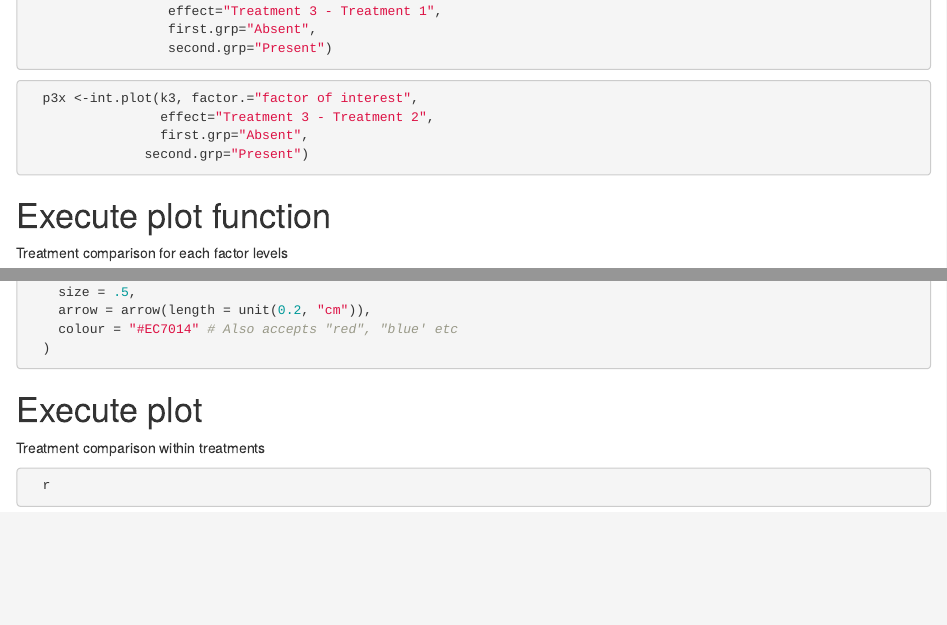
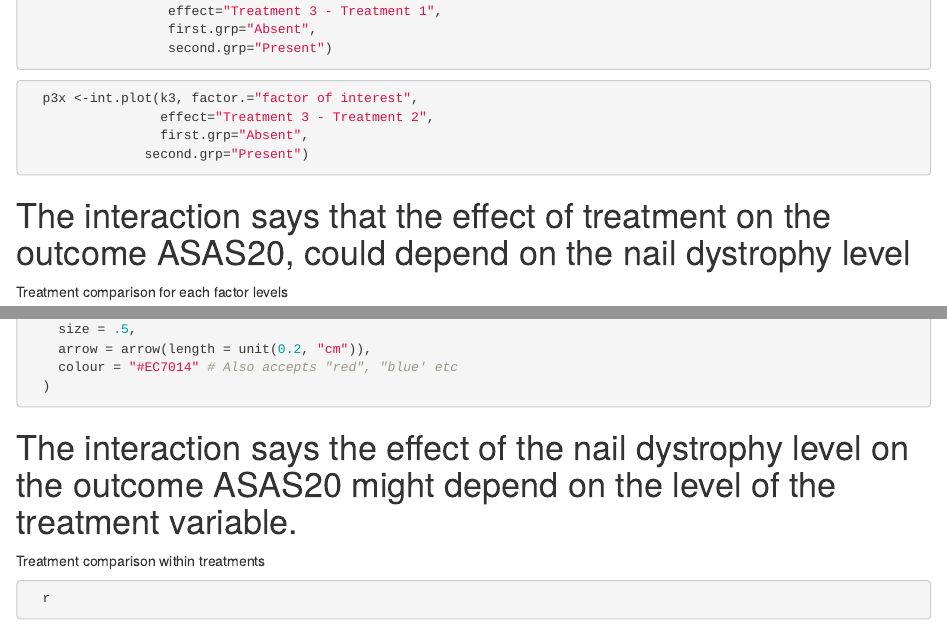
Before and after one commit to eamonn2014/differential-treatment-effects, an R Markdown document (presenting interactions.Rmd): the page in a window 1100 px wide, from 11720 px down, and a second part further down, joined at a grey line. Rendered offline with R 4.5, knitr and Pandoc, with nearby package versions; drawn as R Markdown's standard HTML page in place of the format the file asks for; long lines of code are wrapped.

Commit message:
adding more to the conclusion.

````diff
--- a/presenting interactions.Rmd
+++ b/presenting interactions.Rmd
@@ -435,7 +435,8 @@
 
 ```
 
-#  Execute plot function
+# The interaction says that the effect of treatment on the outcome ASAS20, could depend on the nail dystrophy level
+
 
 Treatment comparison for each factor levels
 
@@ -598,7 +599,7 @@
 
 ```
 
-#  Execute plot
+#  The interaction says the effect of the nail dystrophy level on the outcome ASAS20 might depend on the level of the treatment variable.
 
 Treatment comparison within treatments
 
````
